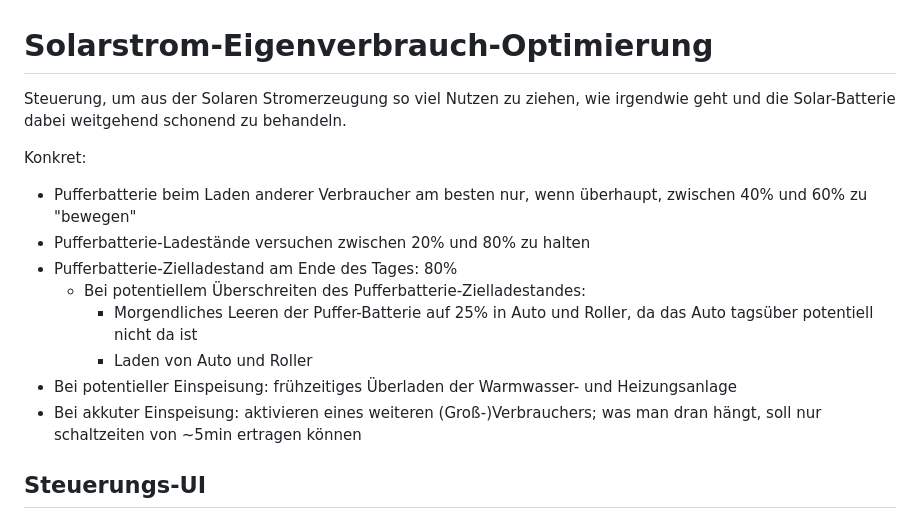
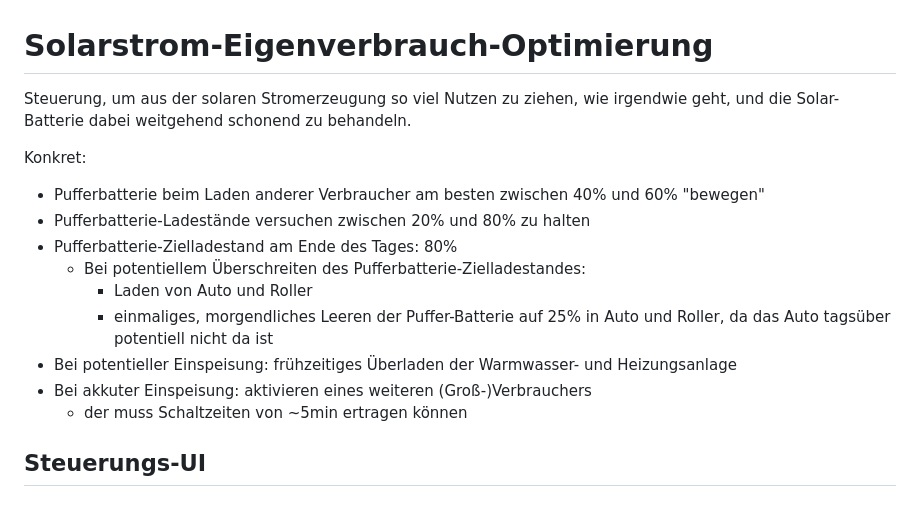
Before and after one commit to ttacke/solarstrom-eigenverbrauch-optimierung, a Markdown page: README.md, the part around the change. Rendered like a GitHub page.

Commit message:
Doku angepasst

```diff
--- a/README.md
+++ b/README.md
@@ -1,17 +1,18 @@
 # Solarstrom-Eigenverbrauch-Optimierung
 
-Steuerung, um aus der Solaren Stromerzeugung so viel Nutzen zu ziehen, wie irgendwie geht
+Steuerung, um aus der solaren Stromerzeugung so viel Nutzen zu ziehen, wie irgendwie geht,
 und die Solar-Batterie dabei weitgehend schonend zu behandeln.
 
 Konkret:
-- Pufferbatterie beim Laden anderer Verbraucher am besten nur, wenn überhaupt, zwischen 40% und 60% zu "bewegen"
+- Pufferbatterie beim Laden anderer Verbraucher am besten zwischen 40% und 60% "bewegen"
 - Pufferbatterie-Ladestände versuchen zwischen 20% und 80% zu halten
 - Pufferbatterie-Zielladestand am Ende des Tages: 80%
   - Bei potentiellem Überschreiten des Pufferbatterie-Zielladestandes:
-    - Morgendliches Leeren der Puffer-Batterie auf 25% in Auto und Roller, da das Auto tagsüber potentiell nicht da ist
     - Laden von Auto und Roller
+    - einmaliges, morgendliches Leeren der Puffer-Batterie auf 25% in Auto und Roller, da das Auto tagsüber potentiell nicht da ist
 - Bei potentieller Einspeisung: frühzeitiges Überladen der Warmwasser- und Heizungsanlage
-- Bei akkuter Einspeisung: aktivieren eines weiteren (Groß-)Verbrauchers; was man dran hängt, soll nur schaltzeiten von ~5min ertragen können
+- Bei akkuter Einspeisung: aktivieren eines weiteren (Groß-)Verbrauchers
+  - der muss Schaltzeiten von ~5min ertragen können
 
 ## Steuerungs-UI
 
```
